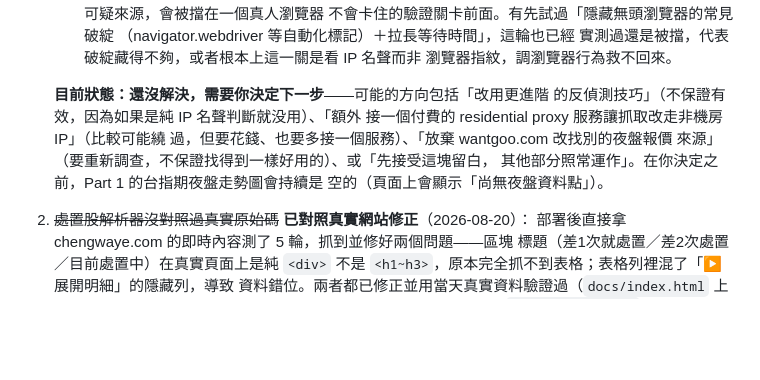
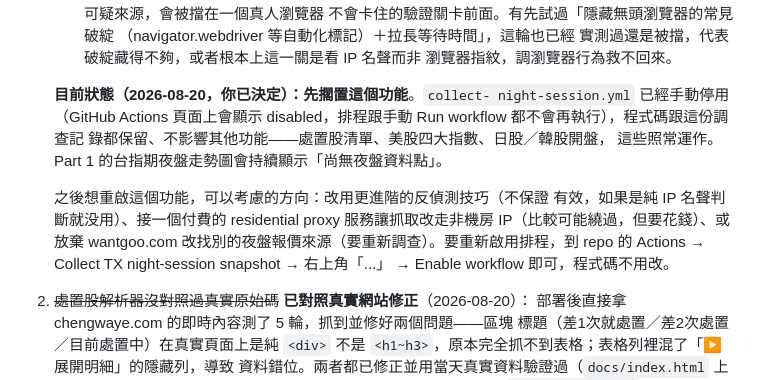
Before and after one commit to jimmyonnet/premarket-intel-tool, a Markdown page: README.md, the part around the change. Rendered like a GitHub page; blank space fills up the shorter version.

Commit message:
Park night-session feature per user decision; disable workflow

```diff
--- a/README.md
+++ b/README.md
@@ -82,13 +82,18 @@
      實測過還是被擋，代表破綻藏得不夠，或者根本上這一關是看 IP 名聲而非
      瀏覽器指紋，調瀏覽器行為救不回來。
 
-   **目前狀態：還沒解決，需要你決定下一步**——可能的方向包括「改用更進階
-   的反偵測技巧」（不保證有效，因為如果是純 IP 名聲判斷就没用）、「額外
-   接一個付費的 residential proxy 服務讓抓取改走非機房 IP」（比較可能繞
-   過，但要花錢、也要多接一個服務）、「放棄 wantgoo.com 改找別的夜盤報價
-   來源」（要重新調查，不保證找得到一樣好用的）、或「先接受這塊留白，
-   其他部分照常運作」。在你決定之前，Part 1 的台指期夜盤走勢圖會持續是
-   空的（頁面上會顯示「尚無夜盤資料點」）。
+   **目前狀態（2026-08-20，你已決定）：先擱置這個功能**。`collect-
+   night-session.yml` 已經手動停用（GitHub Actions 頁面上會顯示
+   disabled，排程跟手動 Run workflow 都不會再執行），程式碼跟這份調查記
+   錄都保留、不影響其他功能——處置股清單、美股四大指數、日股／韓股開盤，
+   這些照常運作。Part 1 的台指期夜盤走勢圖會持續顯示「尚無夜盤資料點」。
+
+   之後想重啟這個功能，可以考慮的方向：改用更進階的反偵測技巧（不保證
+   有效，如果是純 IP 名聲判斷就没用）、接一個付費的 residential proxy
+   服務讓抓取改走非機房 IP（比較可能繞過，但要花錢）、或放棄
+   wantgoo.com 改找別的夜盤報價來源（要重新調查）。要重新啟用排程，到
+   repo 的 Actions → Collect TX night-session snapshot → 右上角「...」
+   → Enable workflow 即可，程式碼不用改。
 
 2. ~~處置股解析器沒對照過真實原始碼~~ **已對照真實網站修正**（2026-08-20）：
    部署後直接拿 chengwaye.com 的即時內容測了 5 輪，抓到並修好兩個問題——區塊
```
